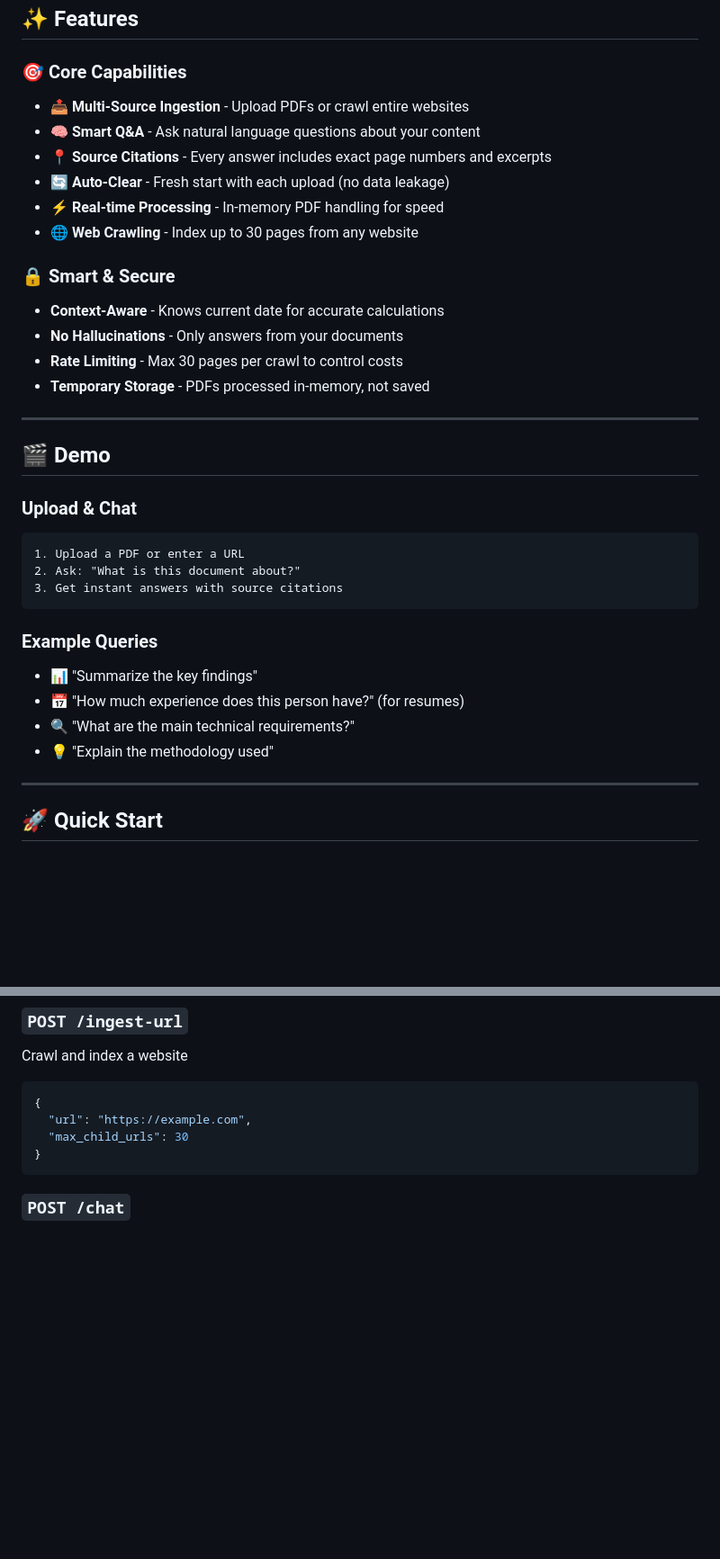
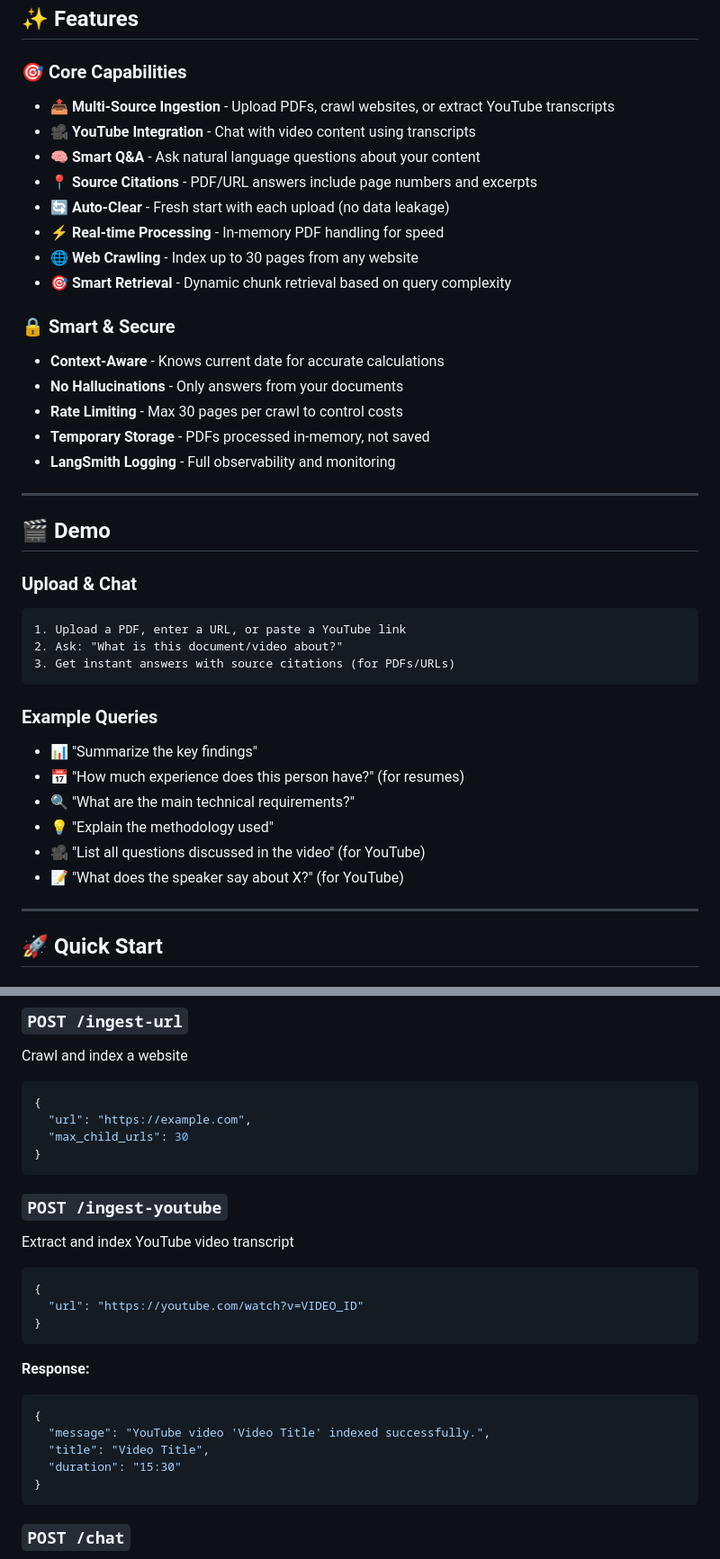
Before and after one commit to B-Anand18/DocuMind, a Markdown page: README.md, 2 parts joined by grey strips. Shown at 90% size. Rendered like a GitHub page; blank space fills up the shorter version.

````diff
--- a/README.md
+++ b/README.md
@@ -21,18 +21,21 @@
 ## ✨ Features
 
 ### 🎯 Core Capabilities
-- **📤 Multi-Source Ingestion** - Upload PDFs or crawl entire websites
+- **📤 Multi-Source Ingestion** - Upload PDFs, crawl websites, or extract YouTube transcripts
+- **🎥 YouTube Integration** - Chat with video content using transcripts
 - **🧠 Smart Q&A** - Ask natural language questions about your content
-- **📍 Source Citations** - Every answer includes exact page numbers and excerpts
+- **📍 Source Citations** - PDF/URL answers include page numbers and excerpts
 - **🔄 Auto-Clear** - Fresh start with each upload (no data leakage)
 - **⚡ Real-time Processing** - In-memory PDF handling for speed
 - **🌐 Web Crawling** - Index up to 30 pages from any website
+- **🎯 Smart Retrieval** - Dynamic chunk retrieval based on query complexity
 
 ### 🔒 Smart & Secure
 - **Context-Aware** - Knows current date for accurate calculations
 - **No Hallucinations** - Only answers from your documents
 - **Rate Limiting** - Max 30 pages per crawl to control costs
 - **Temporary Storage** - PDFs processed in-memory, not saved
+- **LangSmith Logging** - Full observability and monitoring
 
 ---
 
@@ -40,9 +43,9 @@
 
 ### Upload & Chat
 ```
-1. Upload a PDF or enter a URL
-2. Ask: "What is this document about?"
-3. Get instant answers with source citations
+1. Upload a PDF, enter a URL, or paste a YouTube link
+2. Ask: "What is this document/video about?"
+3. Get instant answers with source citations (for PDFs/URLs)
 ```
 
 ### Example Queries
@@ -50,6 +53,8 @@
 - 📅 "How much experience does this person have?" (for resumes)
 - 🔍 "What are the main technical requirements?"
 - 💡 "Explain the methodology used"
+- 🎥 "List all questions discussed in the video" (for YouTube)
+- 📝 "What does the speaker say about X?" (for YouTube)
 
 ---
 
@@ -201,6 +217,23 @@ Crawl and index a website
 {
   "url": "https://example.com",
   "max_child_urls": 30
+}
+```
+
+### `POST /ingest-youtube`
+Extract and index YouTube video transcript
+```json
+{
+  "url": "https://youtube.com/watch?v=VIDEO_ID"
+}
+```
+
+**Response:**
+```json
+{
+  "message": "YouTube video 'Video Title' indexed successfully.",
+  "title": "Video Title",
+  "duration": "15:30"
 }
 ```
 
````
Also changed, not shown: other parts of README.md (+21 -4 lines).
